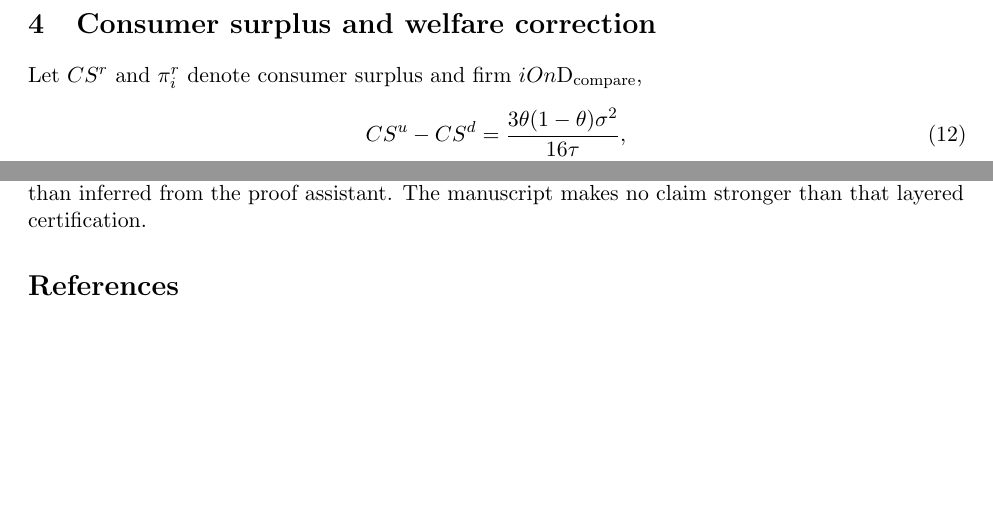
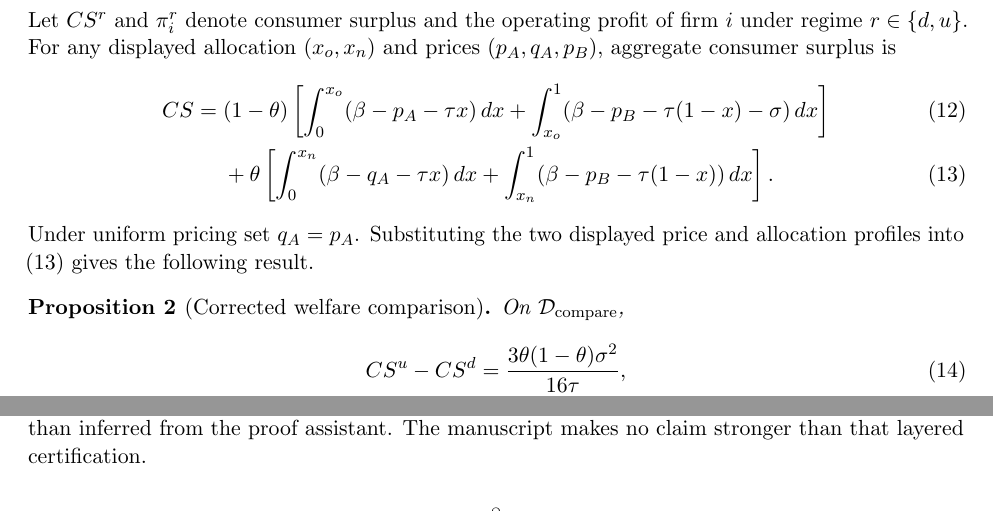
Before and after one commit to ryotamatsuki/gehrig-shy-stenbacka-correction, a LaTeX paper (paper/manuscript.tex): two parts of pages 5 and 8 of 9, joined at a grey line, cut at the place of the change, the shorter picture padded with empty space. Compiled offline with pdfLaTeX.

Commit message:
Rebuild N3 consumer-surplus section deterministically

```diff
--- a/paper/manuscript.tex
+++ b/paper/manuscript.tex
@@ -265,7 +265,24 @@ selection-invariant welfare claim for alternative boundary equilibria.
 
 \section{Consumer surplus and welfare correction}
 
-Let $CS^r$ and $\pi_i^r$ denote consumer surplus and firm $i
+Let $CS^r$ and $\pi_i^r$ denote consumer surplus and the operating profit of
+firm $i$ under regime $r\in\{d,u\}$. For any displayed allocation
+$(x_o,x_n)$ and prices $(p_A,q_A,p_B)$, aggregate consumer surplus is
+\begin{align}
+CS={}&(1-\theta)\left[
+ \int_0^{x_o}(\beta-p_A-\tau x)\,dx
+ +\int_{x_o}^1(\beta-p_B-\tau(1-x)-\sigma)\,dx
+ \right] \\
+&+\theta\left[
+ \int_0^{x_n}(\beta-q_A-\tau x)\,dx
+ +\int_{x_n}^1(\beta-p_B-\tau(1-x))\,dx
+ \right].
+\label{eq:csprimitive}
+\end{align}
+Under uniform pricing set $q_A=p_A$. Substituting the two displayed price and
+allocation profiles into \eqref{eq:csprimitive} gives the following result.
+
+\begin{proposition}[Corrected welfare comparison]
 \label{prop:welfare}
 On $\mathcal D_{\mathrm{compare}}$,
 \begin{align}
```
